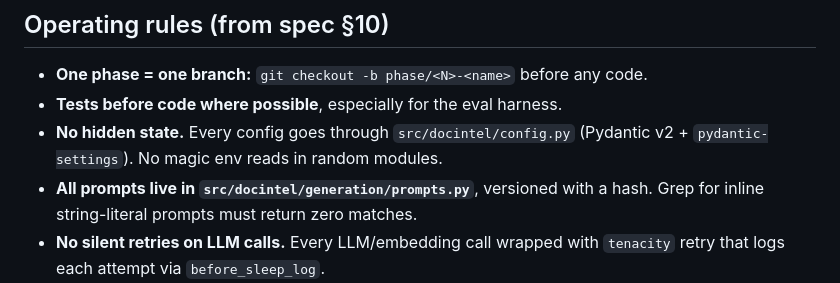
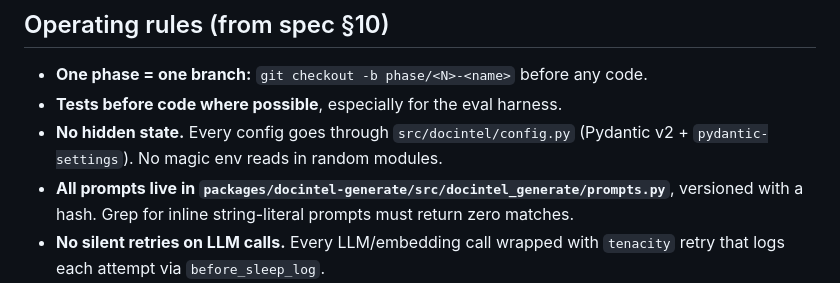
Before and after one commit to michael-marrero/Docintel, a Markdown page: CLAUDE.md, the part around the change. Drawn GitHub-style.

```diff
--- a/CLAUDE.md
+++ b/CLAUDE.md
@@ -24,7 +24,7 @@ Read these first when picking up work:
 - **One phase = one branch:** `git checkout -b phase/<N>-<name>` before any code.
 - **Tests before code where possible**, especially for the eval harness.
 - **No hidden state.** Every config goes through `src/docintel/config.py` (Pydantic v2 + `pydantic-settings`). No magic env reads in random modules.
-- **All prompts live in `src/docintel/generation/prompts.py`**, versioned with a hash. Grep for inline string-literal prompts must return zero matches.
+- **All prompts live in `packages/docintel-generate/src/docintel_generate/prompts.py`**, versioned with a hash. Grep for inline string-literal prompts must return zero matches.
 - **No silent retries on LLM calls.** Every LLM/embedding call wrapped with `tenacity` retry that logs each attempt via `before_sleep_log`.
 - **Adapters/protocols for swappable components.** `Embedder`, `Reranker`, `LLMClient`, `LLMJudge` — protocols + at least one real adapter + one stub adapter each. Single factory `make_adapters(cfg)` reads `LLM_PROVIDER`.
 - **Offline-first.** `LLM_PROVIDER=stub` is the default everywhere (CI, `.env.example`, `docker-compose.yml`). Stubs are deterministic and cover the entire pipeline including eval.
```
Also changed, not shown: .planning/ROADMAP.md (+1 -1 lines).
